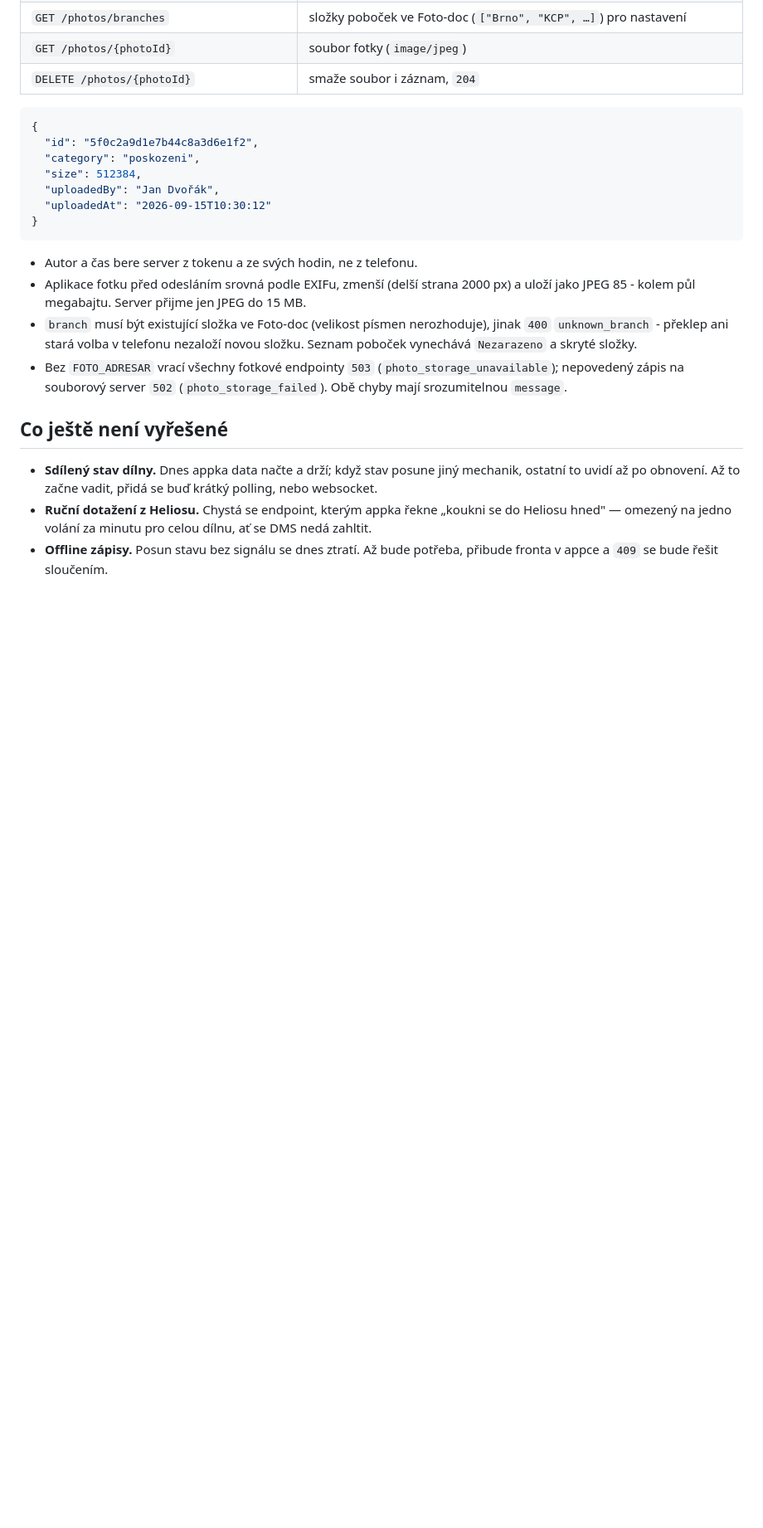
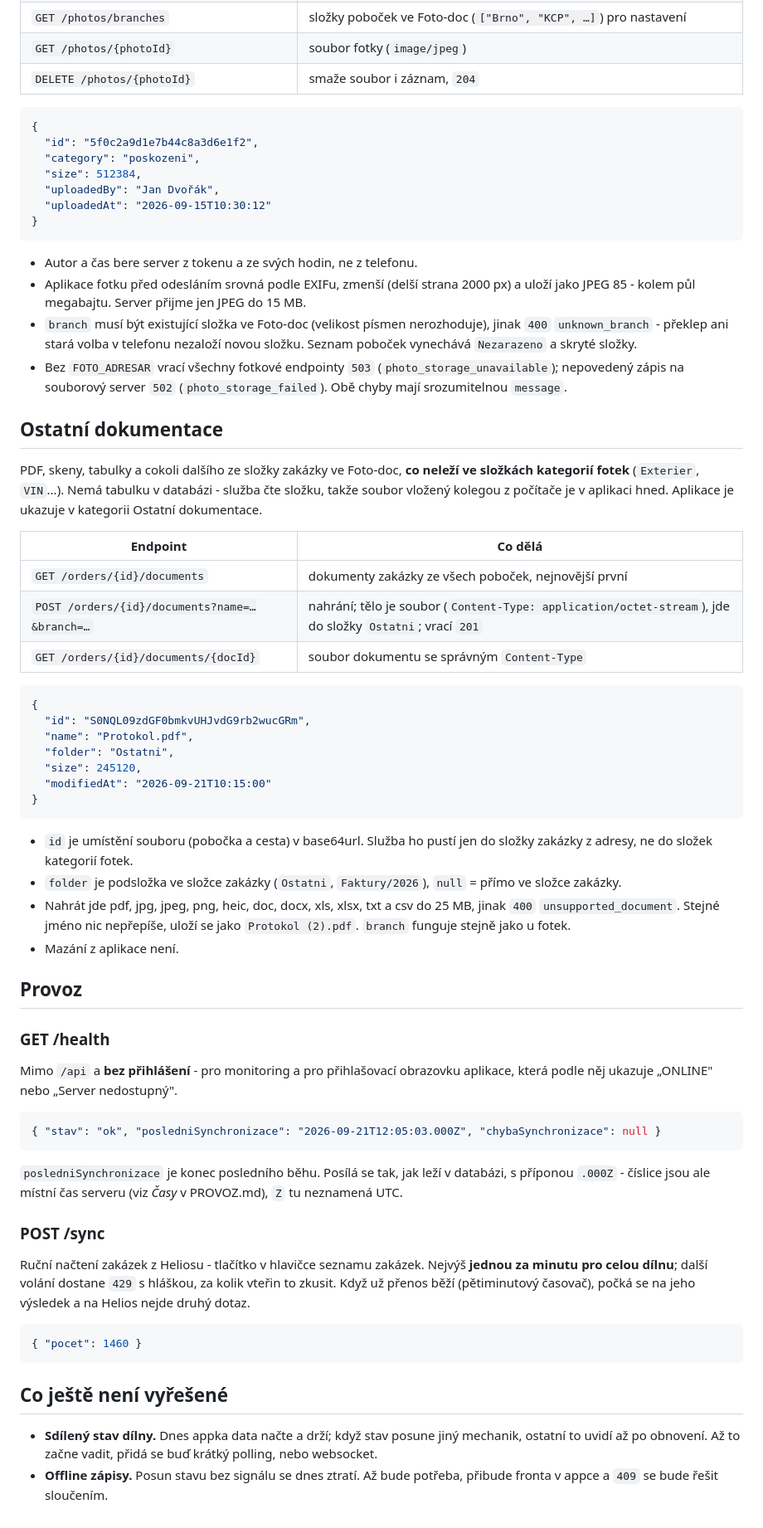
Before and after one commit to JanSvihalek/RenoWorkshop, a Markdown page: docs/API.md, the part around one of its changes. Shown at 83% size. Drawn GitHub-style; blank space fills up the shorter version.

````diff
--- a/docs/API.md
+++ b/docs/API.md
@@ -562,13 +513,69 @@ Kategorie (`category`): `exterier` · `poskozeni` · `kola` · `stk` ·
   (`photo_storage_unavailable`); nepovedený zápis na souborový server `502`
   (`photo_storage_failed`). Obě chyby mají srozumitelnou `message`.
 
+## Ostatní dokumentace
+
+PDF, skeny, tabulky a cokoli dalšího ze složky zakázky ve Foto-doc, **co
+neleží ve složkách kategorií fotek** (`Exterier`, `VIN`...). Nemá tabulku
+v databázi - služba čte složku, takže soubor vložený kolegou z počítače je
+v aplikaci hned. Aplikace je ukazuje v kategorii Ostatní dokumentace.
+
+| Endpoint | Co dělá |
+|---|---|
+| `GET /orders/{id}/documents` | dokumenty zakázky ze všech poboček, nejnovější první |
+| `POST /orders/{id}/documents?name=…&branch=…` | nahrání; tělo je soubor (`Content-Type: application/octet-stream`), jde do složky `Ostatni`; vrací `201` |
+| `GET /orders/{id}/documents/{docId}` | soubor dokumentu se správným `Content-Type` |
+
+```json
+{
+  "id": "S0NQL09zdGF0bmkvUHJvdG9rb2wucGRm",
+  "name": "Protokol.pdf",
+  "folder": "Ostatni",
+  "size": 245120,
+  "modifiedAt": "2026-09-21T10:15:00"
+}
+```
+
+- `id` je umístění souboru (pobočka a cesta) v base64url. Služba ho pustí jen
+  do složky zakázky z adresy, ne do složek kategorií fotek.
+- `folder` je podsložka ve složce zakázky (`Ostatni`, `Faktury/2026`),
+  `null` = přímo ve složce zakázky.
+- Nahrát jde pdf, jpg, jpeg, png, heic, doc, docx, xls, xlsx, txt a csv do
+  25 MB, jinak `400` `unsupported_document`. Stejné jméno nic nepřepíše,
+  uloží se jako `Protokol (2).pdf`. `branch` funguje stejně jako u fotek.
+- Mazání z aplikace není.
+
+## Provoz
+
+### GET /health
+
+Mimo `/api` a **bez přihlášení** - pro monitoring a pro přihlašovací
+obrazovku aplikace, která podle něj ukazuje „ONLINE" nebo „Server
+nedostupný".
+
+```json
+{ "stav": "ok", "posledniSynchronizace": "2026-09-21T12:05:03.000Z", "chybaSynchronizace": null }
+```
+
+`posledniSynchronizace` je konec posledního běhu. Posílá se tak, jak leží
+v databázi, s příponou `.000Z` - číslice jsou ale místní čas serveru
+(viz *Časy* v PROVOZ.md), `Z` tu neznamená UTC.
+
+### POST /sync
+
+Ruční načtení zakázek z Heliosu - tlačítko v hlavičce seznamu zakázek.
+Nejvýš **jednou za minutu pro celou dílnu**; další volání dostane `429`
+s hláškou, za kolik vteřin to zkusit. Když už přenos běží (pětiminutový
+časovač), počká se na jeho výsledek a na Helios nejde druhý dotaz.
+
+```json
+{ "pocet": 1460 }
+```
+
 ## Co ještě není vyřešené
 
 - **Sdílený stav dílny.** Dnes appka data načte a drží; když stav posune jiný
   mechanik, ostatní to uvidí až po obnovení. Až to začne vadit, přidá se buď
   krátký polling, nebo websocket.
-- **Ruční dotažení z Heliosu.** Chystá se endpoint, kterým appka řekne
-  „koukni se do Heliosu hned" — omezený na jedno volání za minutu pro celou
-  dílnu, ať se DMS nedá zahltit.
 - **Offline zápisy.** Posun stavu bez signálu se dnes ztratí. Až bude potřeba,
   přibude fronta v appce a `409` se bude řešit sloučením.
````
Also changed, not shown: other parts of docs/API.md (+16 -65 lines).
